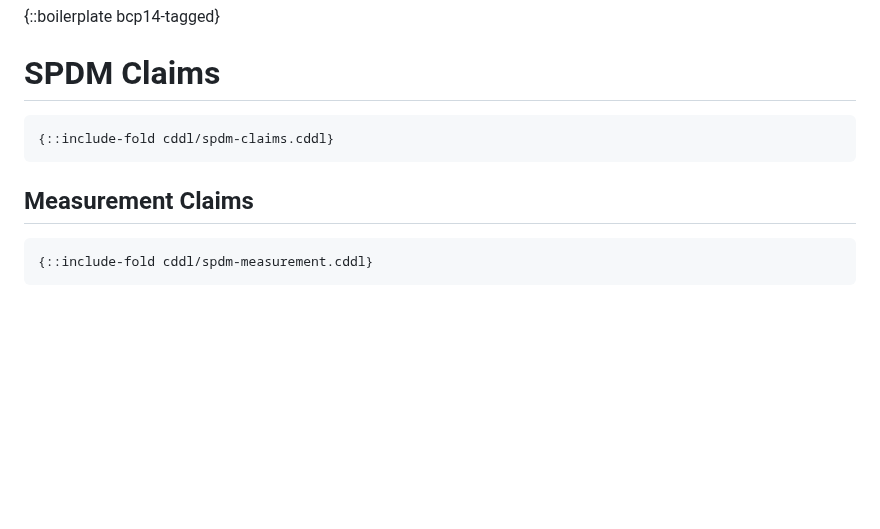
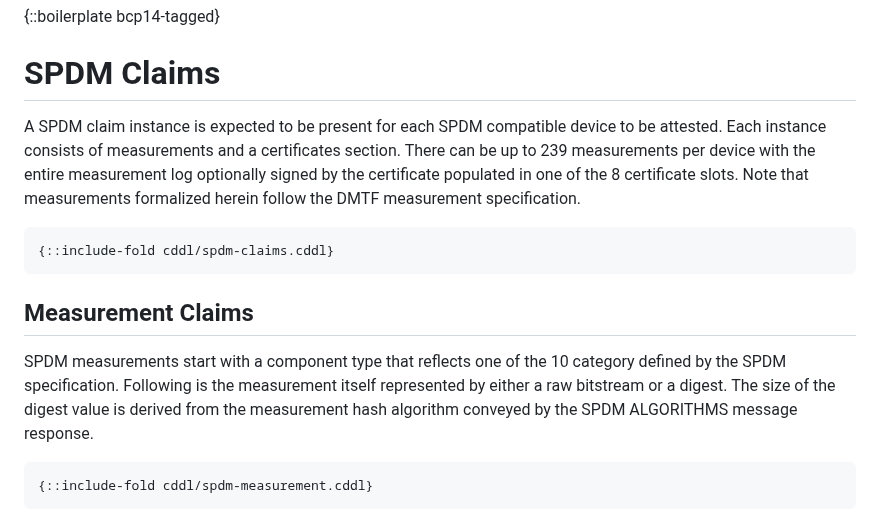
Before and after one commit to rats-device-attestation/draft-poirier-rats-eat-da, a Markdown page: draft-poirier-rats-eat-da.md, the part around the change. Rendered like a GitHub page; blank space fills up the shorter version.

Commit message:
Add descriptions for SPDM Claims and Measurement Claims

```diff
--- a/draft-poirier-rats-eat-da.md
+++ b/draft-poirier-rats-eat-da.md
@@ -63,11 +63,15 @@ This document defines an attestation Evidence format for DA as an EAT {{-rats-ea
 
 # SPDM Claims
 
+A SPDM claim instance is expected to be present for each SPDM compatible device to be attested.  Each instance consists of measurements and a certificates section.  There can be up to 239 measurements per device with the entire measurement log optionally signed by the certificate populated in one of the 8 certificate slots.  Note that measurements formalized herein follow the DMTF measurement specification.
+
 ~~~ cddl
 {::include-fold cddl/spdm-claims.cddl}
 ~~~
 
 ## Measurement Claims
+
+SPDM measurements start with a component type that reflects one of the 10 category defined by the SPDM specification.  Following is the measurement itself represented by either a raw bitstream or a digest.  The size of the digest value is derived from the measurement hash algorithm conveyed by the SPDM ALGORITHMS message response.
 
 ~~~ cddl
 {::include-fold cddl/spdm-measurement.cddl}
```
